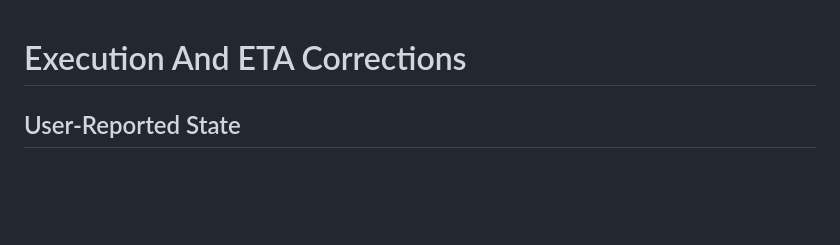
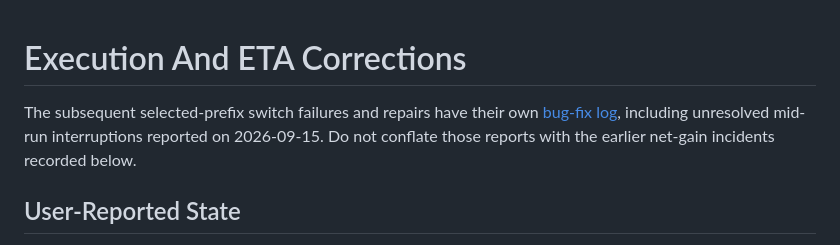
Before and after one commit to 33modeling/offpolicy-misranking, a Markdown page: docs/NET_GATE_EXECUTION_CORRECTIONS_2026-09-14.md, the part around the change. Drawn GitHub-style; blank space fills up the shorter version.

Commit message:
Record switch repair history and unresolved runtime interruptions

```diff
--- a/docs/NET_GATE_EXECUTION_CORRECTIONS_2026-09-14.md
+++ b/docs/NET_GATE_EXECUTION_CORRECTIONS_2026-09-14.md
@@ -1,4 +1,9 @@
 # Execution And ETA Corrections
+
+The subsequent selected-prefix switch failures and repairs have their own
+[bug-fix log](SELECTION_SWITCH_BUGFIX_LOG.md), including unresolved mid-run
+interruptions reported on 2026-09-15. Do not conflate those reports with the
+earlier net-gain incidents recorded below.
 
 ## User-Reported State
 
```
Also changed, not shown: docs/SELECTION_SWITCH_BUGFIX_LOG.md (added, +207 -0 lines), docs/SELECTION_SWITCH_RUN.md (+5 -0 lines).
